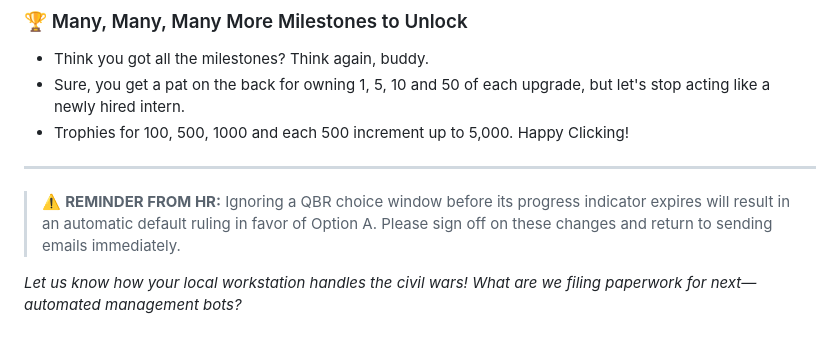
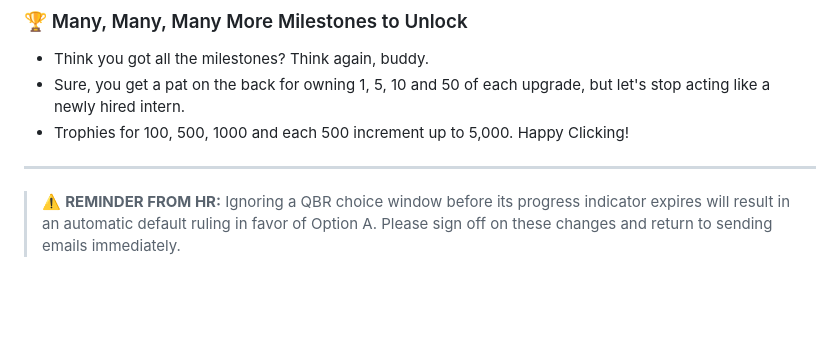
Before and after one commit to Chemspew/office-clicker, a Markdown page: README.md, the part around the change. Drawn GitHub-style; blank space fills up the shorter version.

Commit message:
Updated README.md for v0.9.3 Release

```diff
--- a/README.md
+++ b/README.md
@@ -37,5 +37,3 @@ A dynamic crisis engine has been integrated directly into your Outlook notificat
 ---
 
 > ⚠️ **REMINDER FROM HR:** Ignoring a QBR choice window before its progress indicator expires will result in an automatic default ruling in favor of Option A. Please sign off on these changes and return to sending emails immediately.
-
-*Let us know how your local workstation handles the civil wars! What are we filing paperwork for next—automated management bots?*
```
